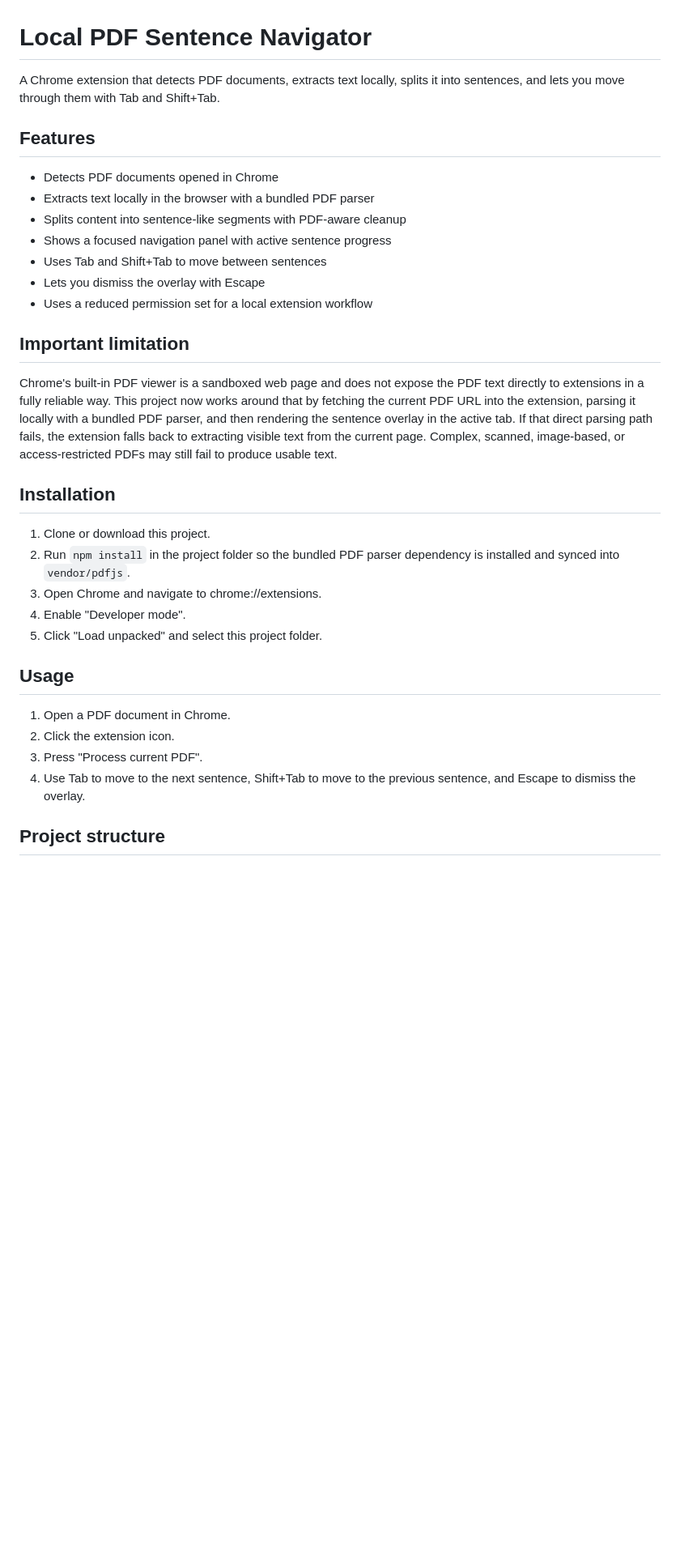
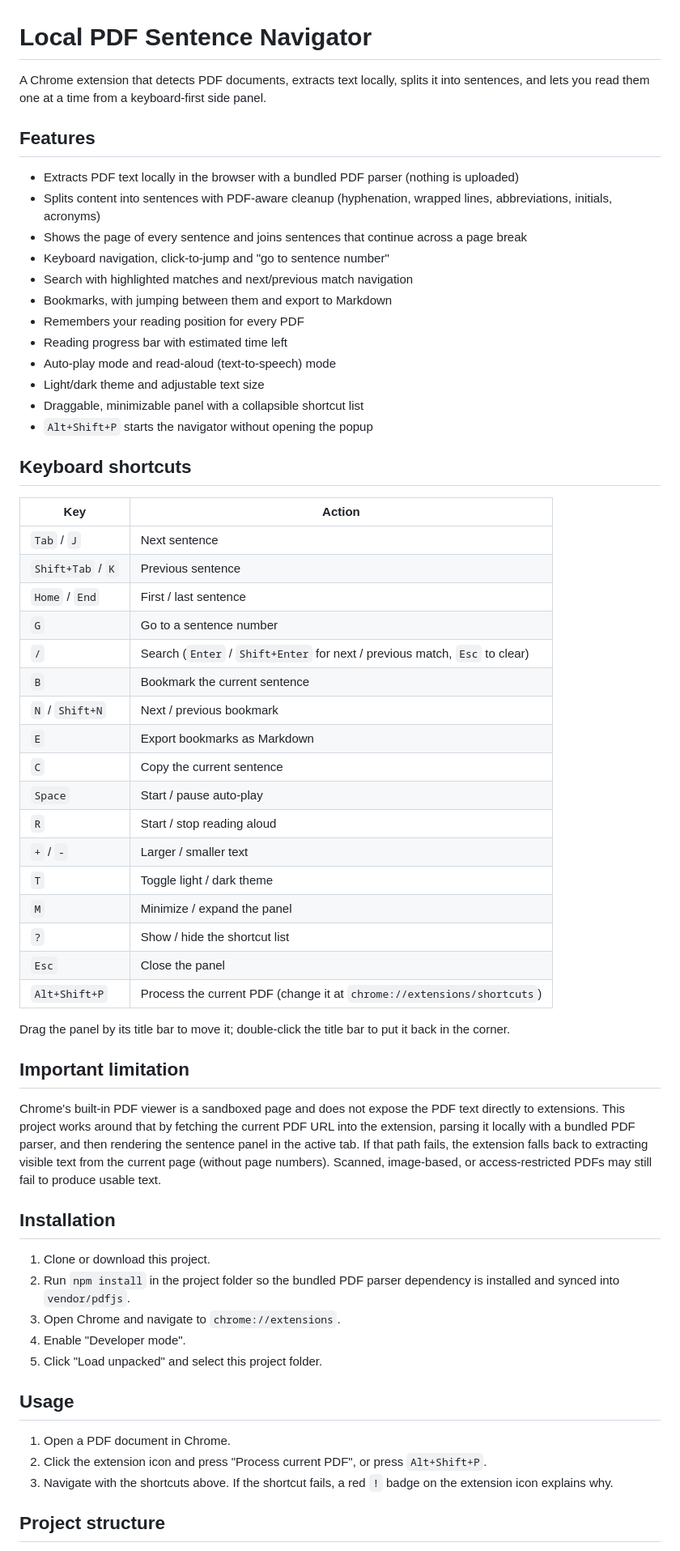
Before and after one commit to MATE099/PDF_navigator, a Markdown page: README.md, the part around one of its changes. Shown at 81% size. Drawn GitHub-style; blank space fills up the shorter version.

```diff
--- a/README.md
+++ b/README.md
@@ -1,35 +1,63 @@
 # Local PDF Sentence Navigator
 
-A Chrome extension that detects PDF documents, extracts text locally, splits it into sentences, and lets you move through them with Tab and Shift+Tab.
+A Chrome extension that detects PDF documents, extracts text locally, splits it into sentences, and lets you read them one at a time from a keyboard-first side panel.
 
 ## Features
 
-- Detects PDF documents opened in Chrome
-- Extracts text locally in the browser with a bundled PDF parser
-- Splits content into sentence-like segments with PDF-aware cleanup
-- Shows a focused navigation panel with active sentence progress
-- Uses Tab and Shift+Tab to move between sentences
-- Lets you dismiss the overlay with Escape
-- Uses a reduced permission set for a local extension workflow
+- Extracts PDF text locally in the browser with a bundled PDF parser (nothing is uploaded)
+- Splits content into sentences with PDF-aware cleanup (hyphenation, wrapped lines, abbreviations, initials, acronyms)
+- Shows the page of every sentence and joins sentences that continue across a page break
+- Keyboard navigation, click-to-jump and "go to sentence number"
+- Search with highlighted matches and next/previous match navigation
+- Bookmarks, with jumping between them and export to Markdown
+- Remembers your reading position for every PDF
+- Reading progress bar with estimated time left
+- Auto-play mode and read-aloud (text-to-speech) mode
+- Light/dark theme and adjustable text size
+- Draggable, minimizable panel with a collapsible shortcut list
+- `Alt+Shift+P` starts the navigator without opening the popup
+
+## Keyboard shortcuts
+
+| Key | Action |
+| --- | --- |
+| `Tab` / `J` | Next sentence |
+| `Shift+Tab` / `K` | Previous sentence |
+| `Home` / `End` | First / last sentence |
+| `G` | Go to a sentence number |
+| `/` | Search (`Enter` / `Shift+Enter` for next / previous match, `Esc` to clear) |
+| `B` | Bookmark the current sentence |
+| `N` / `Shift+N` | Next / previous bookmark |
+| `E` | Export bookmarks as Markdown |
+| `C` | Copy the current sentence |
+| `Space` | Start / pause auto-play |
+| `R` | Start / stop reading aloud |
+| `+` / `-` | Larger / smaller text |
+| `T` | Toggle light / dark theme |
+| `M` | Minimize / expand the panel |
+| `?` | Show / hide the shortcut list |
+| `Esc` | Close the panel |
+| `Alt+Shift+P` | Process the current PDF (change it at `chrome://extensions/shortcuts`) |
+
+Drag the panel by its title bar to move it; double-click the title bar to put it back in the corner.
 
 ## Important limitation
 
-Chrome's built-in PDF viewer is a sandboxed web page and does not expose the PDF text directly to extensions in a fully reliable way. This project now works around that by fetching the current PDF URL into the extension, parsing it locally with a bundled PDF parser, and then rendering the sentence overlay in the active tab. If that direct parsing path fails, the extension falls back to extracting visible text from the current page. Complex, scanned, image-based, or access-restricted PDFs may still fail to produce usable text.
+Chrome's built-in PDF viewer is a sandboxed page and does not expose the PDF text directly to extensions. This project works around that by fetching the current PDF URL into the extension, parsing it locally with a bundled PDF parser, and then rendering the sentence panel in the active tab. If that path fails, the extension falls back to extracting visible text from the current page (without page numbers). Scanned, image-based, or access-restricted PDFs may still fail to produce usable text.
 
 ## Installation
 
 1. Clone or download this project.
 2. Run `npm install` in the project folder so the bundled PDF parser dependency is installed and synced into `vendor/pdfjs`.
-3. Open Chrome and navigate to chrome://extensions.
+3. Open Chrome and navigate to `chrome://extensions`.
 4. Enable "Developer mode".
 5. Click "Load unpacked" and select this project folder.
 
 ## Usage
 
 1. Open a PDF document in Chrome.
-2. Click the extension icon.
-3. Press "Process current PDF".
-4. Use Tab to move to the next sentence, Shift+Tab to move to the previous sentence, and Escape to dismiss the overlay.
+2. Click the extension icon and press "Process current PDF", or press `Alt+Shift+P`.
+3. Navigate with the shortcuts above. If the shortcut fails, a red `!` badge on the extension icon explains why.
 
 ## Project structure
 
```
Also changed, not shown: other parts of README.md (+38 -27 lines).
